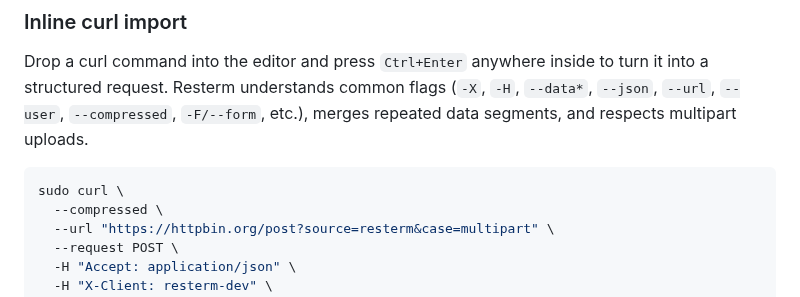
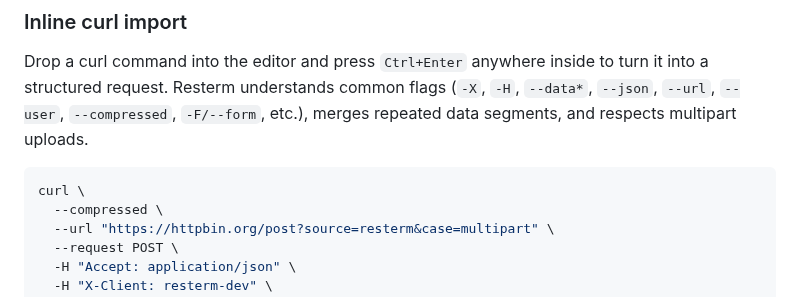
Before and after one commit to unkn0wn-root/resterm, a Markdown page: README.md, the part around one of its changes. Rendered like a GitHub page.

Commit message:
chore: update readme

````diff
--- a/README.md
+++ b/README.md
@@ -142,7 +142,7 @@ Accept: application/json
 Drop a curl command into the editor and press `Ctrl+Enter` anywhere inside to turn it into a structured request. Resterm understands common flags (`-X`, `-H`, `--data*`, `--json`, `--url`, `--user`, `--compressed`, `-F/--form`, etc.), merges repeated data segments, and respects multipart uploads.
 
 ```bash
-sudo curl \
+curl \
   --compressed \
   --url "https://httpbin.org/post?source=resterm&case=multipart" \
   --request POST \
````
Also changed, not shown: other parts of README.md (+1 -1 lines).
